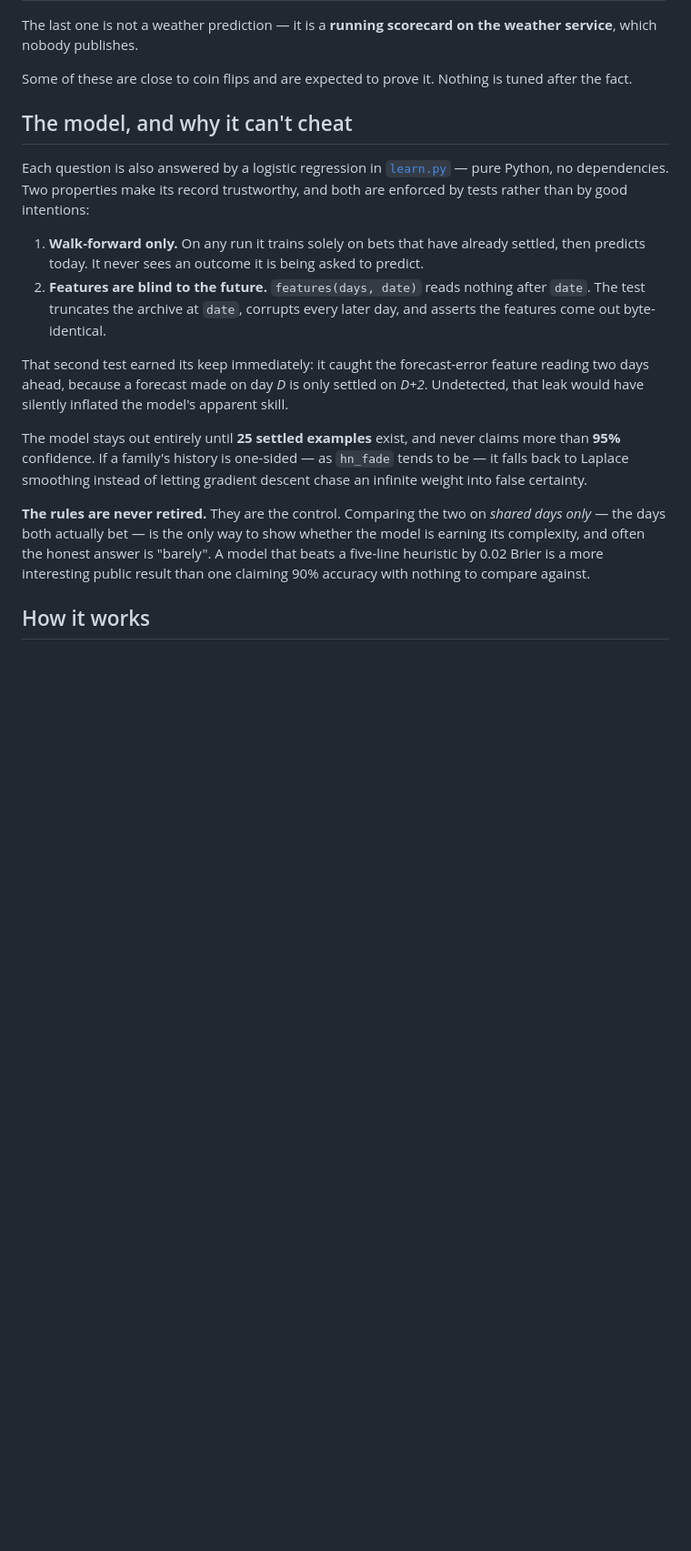
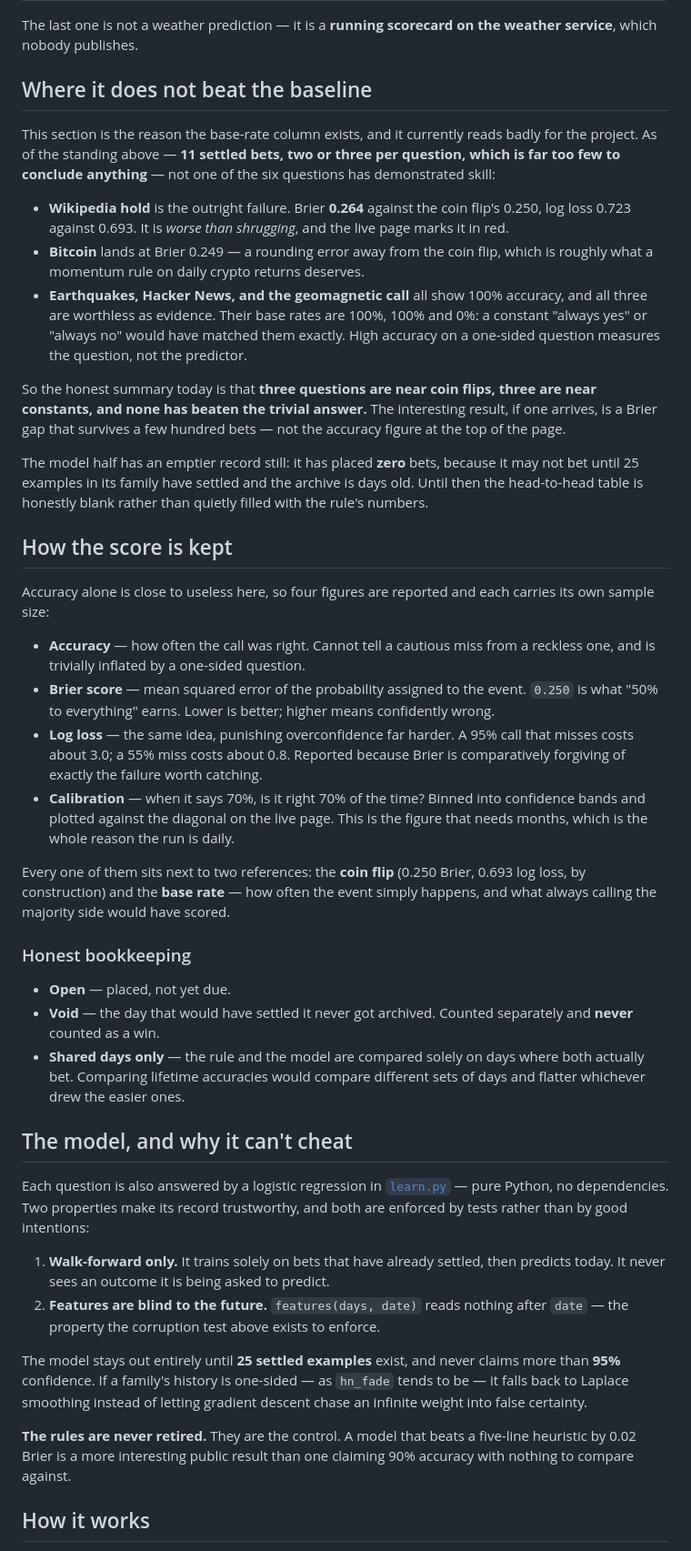
Before and after one commit to Deadsunx/hindsight, a Markdown page: README.md, the part around one of its changes. Shown at 91% size. GitHub-like rendering; blank space fills up the shorter version.

```diff
--- a/README.md
+++ b/README.md
@@ -34,8 +79,63 @@ worth nothing; this one is a tamper-evident record by construction.
 The last one is not a weather prediction — it is a **running scorecard on the
 weather service**, which nobody publishes.
 
-Some of these are close to coin flips and are expected to prove it. Nothing is
-tuned after the fact.
+## Where it does not beat the baseline
+
+This section is the reason the base-rate column exists, and it currently reads
+badly for the project. As of the standing above — **11 settled bets, two or
+three per question, which is far too few to conclude anything** — not one of
+the six questions has demonstrated skill:
+
+- **Wikipedia hold** is the outright failure. Brier **0.264** against the coin
+  flip's 0.250, log loss 0.723 against 0.693. It is *worse than shrugging*, and
+  the live page marks it in red.
+- **Bitcoin** lands at Brier 0.249 — a rounding error away from the coin flip,
+  which is roughly what a momentum rule on daily crypto returns deserves.
+- **Earthquakes, Hacker News, and the geomagnetic call** all show 100%
+  accuracy, and all three are worthless as evidence. Their base rates are 100%,
+  100% and 0%: a constant "always yes" or "always no" would have matched them
+  exactly. High accuracy on a one-sided question measures the question, not the
+  predictor.
+
+So the honest summary today is that **three questions are near coin flips, three
+are near constants, and none has beaten the trivial answer.** The interesting
+result, if one arrives, is a Brier gap that survives a few hundred bets — not
+the accuracy figure at the top of the page.
+
+The model half has an emptier record still: it has placed **zero** bets, because
+it may not bet until 25 examples in its family have settled and the archive is
+days old. Until then the head-to-head table is honestly blank rather than
+quietly filled with the rule's numbers.
+
+## How the score is kept
+
+Accuracy alone is close to useless here, so four figures are reported and each
+carries its own sample size:
+
+- **Accuracy** — how often the call was right. Cannot tell a cautious miss from
+  a reckless one, and is trivially inflated by a one-sided question.
+- **Brier score** — mean squared error of the probability assigned to the event.
+  `0.250` is what "50% to everything" earns. Lower is better; higher means
+  confidently wrong.
+- **Log loss** — the same idea, punishing overconfidence far harder. A 95% call
+  that misses costs about 3.0; a 55% miss costs about 0.8. Reported because
+  Brier is comparatively forgiving of exactly the failure worth catching.
+- **Calibration** — when it says 70%, is it right 70% of the time? Binned into
+  confidence bands and plotted against the diagonal on the live page. This is
+  the figure that needs months, which is the whole reason the run is daily.
+
+Every one of them sits next to two references: the **coin flip** (0.250 Brier,
+0.693 log loss, by construction) and the **base rate** — how often the event
+simply happens, and what always calling the majority side would have scored.
+
+### Honest bookkeeping
+
+- **Open** — placed, not yet due.
+- **Void** — the day that would have settled it never got archived. Counted
+  separately and **never** counted as a win.
+- **Shared days only** — the rule and the model are compared solely on days
+  where both actually bet. Comparing lifetime accuracies would compare
+  different sets of days and flatter whichever drew the easier ones.
 
 ## The model, and why it can't cheat
 
@@ -43,29 +143,19 @@ Each question is also answered by a logistic regression in [`learn.py`](learn.py
 — pure Python, no dependencies. Two properties make its record trustworthy, and
 both are enforced by tests rather than by good intentions:
 
-1. **Walk-forward only.** On any run it trains solely on bets that have already
-   settled, then predicts today. It never sees an outcome it is being asked to
-   predict.
+1. **Walk-forward only.** It trains solely on bets that have already settled,
+   then predicts today. It never sees an outcome it is being asked to predict.
 2. **Features are blind to the future.** `features(days, date)` reads nothing
-   after `date`. The test truncates the archive at `date`, corrupts every later
-   day, and asserts the features come out byte-identical.
-
-That second test earned its keep immediately: it caught the forecast-error
-feature reading two days ahead, because a forecast made on day *D* is only
-settled on *D+2*. Undetected, that leak would have silently inflated the
-model's apparent skill.
+   after `date` — the property the corruption test above exists to enforce.
 
 The model stays out entirely until **25 settled examples** exist, and never
 claims more than **95%** confidence. If a family's history is one-sided — as
 `hn_fade` tends to be — it falls back to Laplace smoothing instead of letting
 gradient descent chase an infinite weight into false certainty.
 
-**The rules are never retired.** They are the control. Comparing the two on
-*shared days only* — the days both actually bet — is the only way to show
-whether the model is earning its complexity, and often the honest answer is
-"barely". A model that beats a five-line heuristic by 0.02 Brier is a more
-interesting public result than one claiming 90% accuracy with nothing to
-compare against.
+**The rules are never retired.** They are the control. A model that beats a
+five-line heuristic by 0.02 Brier is a more interesting public result than one
+claiming 90% accuracy with nothing to compare against.
 
 ## How it works
 
```
Also changed, not shown: other parts of README.md (+75 -66 lines), TESTING.md (added, +169 -0 lines).
